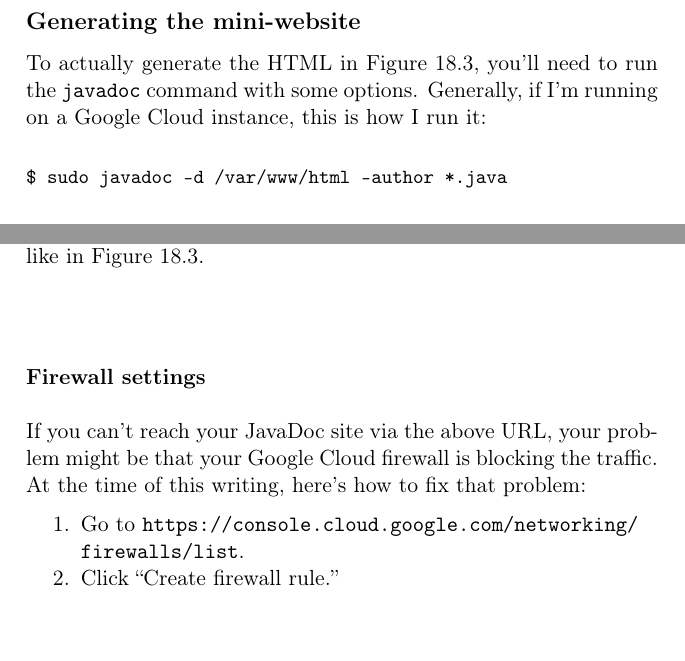
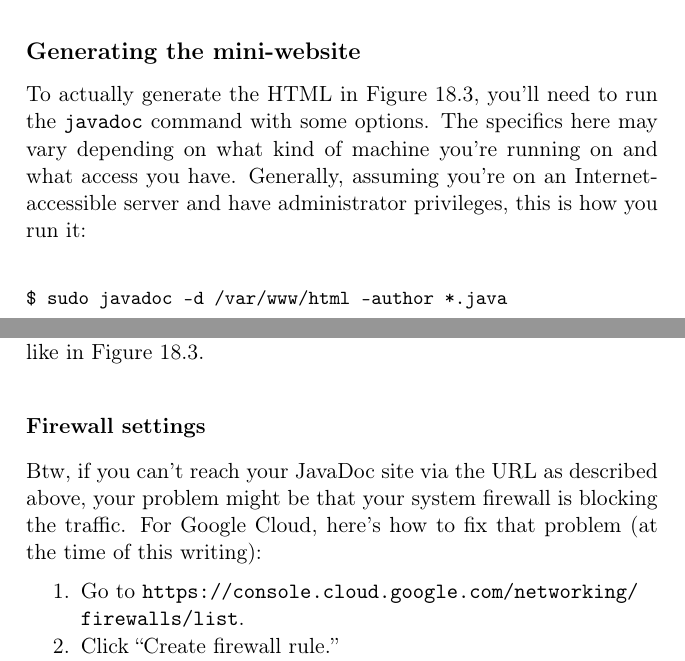
Before and after one commit to divilian/blueprints, a LaTeX thesis (blue.tex, which reads api.tex): two parts of pages 314 and 318 of 340, joined at a grey line, cut so that both start at the same text. Compiled offline with pdfLaTeX.

Commit message:
Qualify/remove refs to Google Cloud.

```diff
--- a/api.tex
+++ b/api.tex
@@ -358,9 +358,12 @@ public class Ballplayer {
 \subsection{Generating the mini-website}
 
 \index{javadoc@\texttt{javadoc}}
+
 To actually generate the HTML in Figure~\ref{fig:javadocApi}, you'll need to
-run the \texttt{javadoc} command with some options. Generally, if I'm running
-on a Google Cloud instance, this is how I run it:
+run the \texttt{javadoc} command with some options. The specifics here may vary
+depending on what kind of machine you're running on and what access you have.
+Generally, assuming you're on an Internet-accessible server and have
+administrator privileges, this is how you run it:
 
 \begin{Verbatim}[fontsize=\small,samepage=true,frame=none]
 $ sudo javadoc -d /var/www/html -author *.java
@@ -443,9 +446,10 @@ prettily-formatted HTML website like in Figure~\ref{fig:javadocApi}.
 \subsubsection{Firewall settings}
 
 \index{firewall settings (Google Cloud)}
-If you can't reach your JavaDoc site via the above URL, your problem might be
-that your Google Cloud firewall is blocking the traffic. At the time of this
-writing, here's how to fix that problem:
+
+Btw, if you can't reach your JavaDoc site via the URL as described above, your
+problem might be that your system firewall is blocking the traffic. For Google
+Cloud, here's how to fix that problem (at the time of this writing):
 
 \begin{compactenum}
 
```
Also changed, not shown: gettingOff.tex (+2 -2 lines), api.tex (2 more changed lines).
